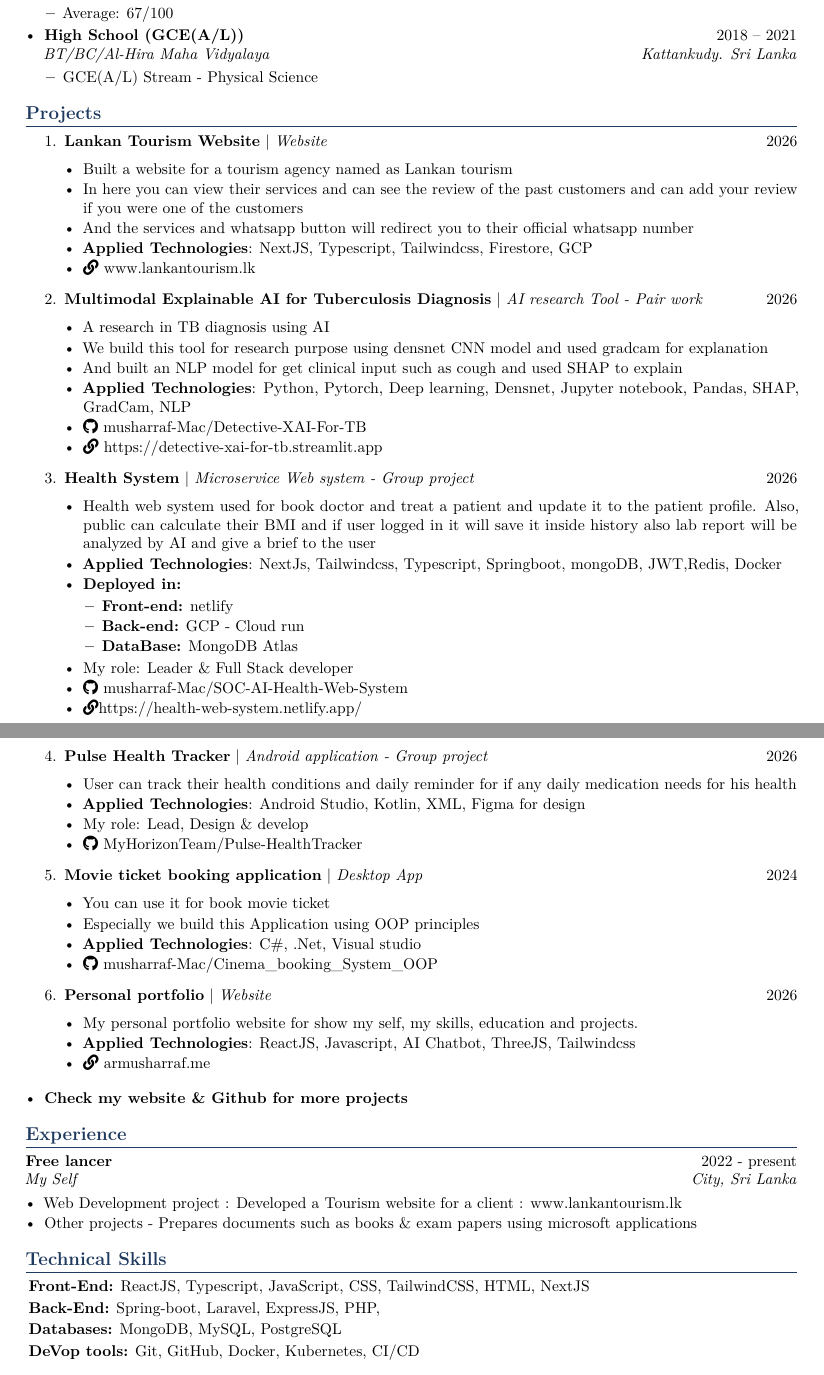
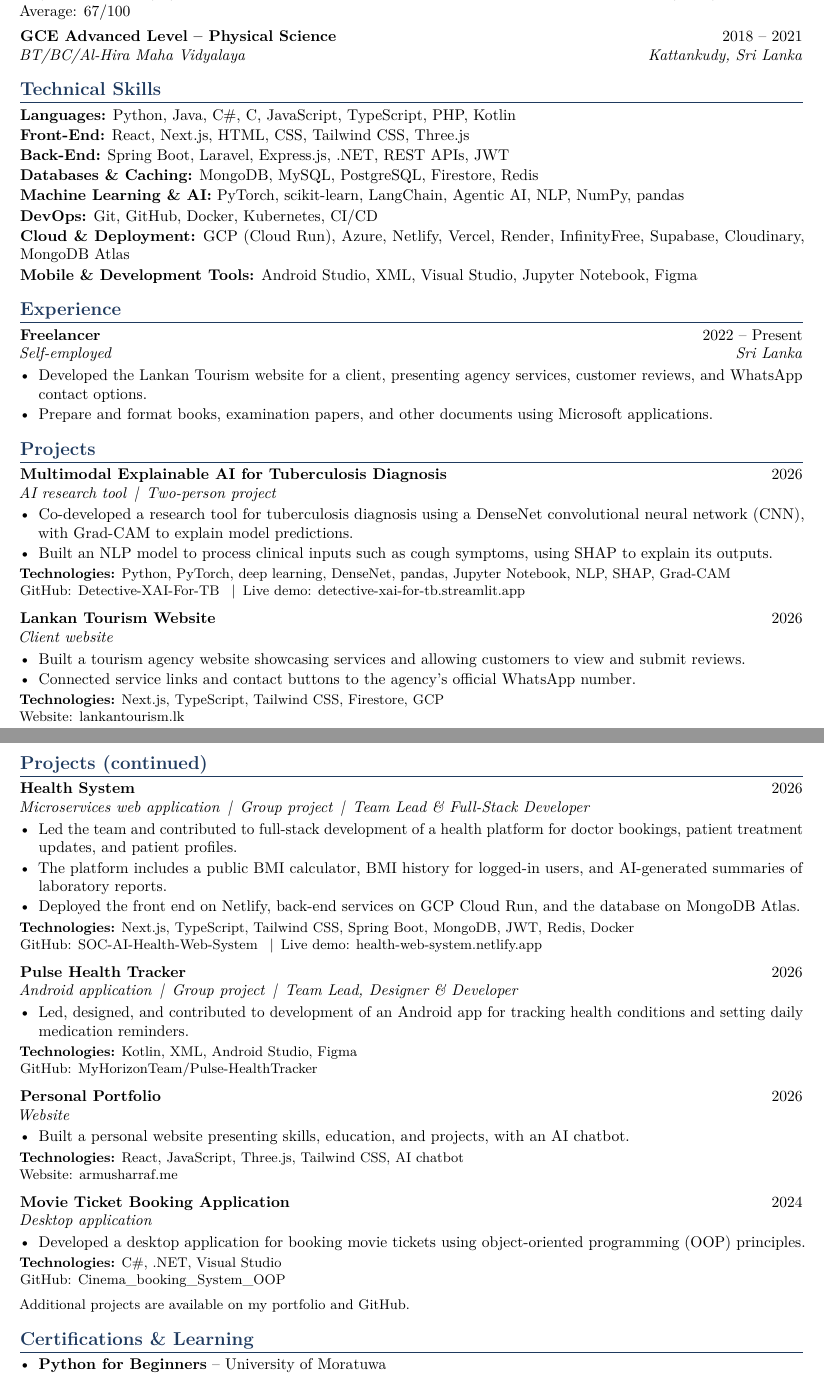
Before and after one commit to musharraf-Mac/My_CV, a LaTeX CV (Resume/Musharraf_CV_Lat.tex): two parts of pages 1 and 2 of 2, joined at a grey line, cut so that both start at the same text. Compiled offline with pdfLaTeX.

Commit message:
layout changed

```diff
--- a/Resume/Musharraf_CV_Lat.tex
+++ b/Resume/Musharraf_CV_Lat.tex
@@ -1,8 +1,6 @@
-% Musharraf's CV in LaTeX
-
 \documentclass[10pt,a4paper]{article}
 
-\usepackage[margin=0.7in]{geometry}
+\usepackage[margin=0.65in]{geometry}
 \usepackage[T1]{fontenc}
 \usepackage[utf8]{inputenc}
 \usepackage{lmodern}
@@ -69,98 +58,96 @@ Results-driven IT undergraduate with a strong foundation in programming, data pr
-\item \cventry{Diploma in Software Engineering}{2023 -- 2025}{Wayamba Univercity of Sri Lanka}{Kuliyapitiya, Sri Lanka}
-  \begin{itemize}
-    \item Average: 67/100
-  \end{itemize}
-\item \cventry{High School (GCE(A/L))}{2018 -- 2021}{BT/BC/Al-Hira Maha Vidyalaya}{Kattankudy. Sri Lanka}
-  \begin{itemize}
-    \item GCE(A/L) Stream - Physical Science
-  \end{itemize}
+\cventry{BSc (Hons) in Information Technology}{2024 -- Present}{Horizon Campus}{Malabe, Sri Lanka}
+Current GPA: 3.256/4.00\enspace\textbar\enspace Five semesters completed\par
+\vspace{4pt}
+\cventry{Diploma in Software Engineering}{2023 -- 2025}{Wayamba University of Sri Lanka}{Kuliyapitiya, Sri Lanka}
+Average: 67/100\par
+\vspace{4pt}
+\cventry{GCE Advanced Level -- Physical Science}{2018 -- 2021}{BT/BC/Al-Hira Maha Vidyalaya}{Kattankudy, Sri Lanka}
 
-\end{itemize}
-%---------------- PROJECTS ----------------
-\section{Projects}
-
-\begin{enumerate}
-  % Project - 1
-  \item \project{Lankan Tourism Website}{Website}{2026}
-   \begin{itemize}
-    \item Built a website for a tourism agency named as Lankan tourism
-    \item In here you can view their services and can see the review of the past customers and can add your review if you were one of the customers
-    \item And the services and whatsapp button will redirect you to their official whatsapp number
-    \item \textbf{Applied Technologies}: NextJS, Typescript, Tailwindcss, Firestore, GCP
-    \item \faLink \href{https://lankantourism.lk}{ www.lankantourism.lk}
-   \end{itemize}
-
-  % Project - 2
-  \item \project{Multimodal Explainable AI for Tuberculosis Diagnosis}{AI research Tool - Pair work}{2026}
-   \begin{itemize}
-    \item A research in TB diagnosis using AI
-    \item We build this tool for research purpose using densnet CNN model and used gradcam for explanation
-    \item And built an NLP model for get clinical input such as cough and used SHAP to explain
-    \item \textbf{Applied Technologies}: Python, Pytorch, Deep learning, Densnet, Jupyter notebook, Pandas, SHAP, GradCam, NLP
-    \item \faGithub \href{https://github.com/musharraf-Mac/Detective-XAI-For-TB}{ musharraf-Mac/Detective-XAI-For-TB}
-    \item \faLink \href{https://detective-xai-for-tb.streamlit.app}{ https://detective-xai-for-tb.streamlit.app}
-   \end{itemize}
-
-   % Project - 3
-  \item \project{Health System}{Microservice Web system - Group project}{2026}
-   \begin{itemize}
-    \item Health web system used for book doctor and treat a patient and update it to the patient profile. Also, public can calculate their BMI and if user logged in it will save it inside history also lab report will be analyzed by AI and give a brief to the user
-    \item \textbf{Applied Technologies}: NextJs, Tailwindcss, Typescript, Springboot, mongoDB, JWT,Redis, Docker
-    \item \textbf{Deployed in:}
-      \begin{itemize}
-        \item \textbf{Front-end:} netlify
-        \item \textbf{Back-end:} GCP - Cloud run
-        \item \textbf{DataBase:} MongoDB Atlas
-      \end{itemize}
-    \item My role: Leader \& Full Stack developer
-    \item \faGithub \href{https://github.com/musharraf-Mac/SOC-AI-Health-Web-System}{ musharraf-Mac/SOC-AI-Health-Web-System}
-    \item \faLink \href{https://health-web-system.netlify.app/}{https://health-web-system.netlify.app/}
-   \end{itemize}
-
-   % Project - 4
-  \item \project{Pulse Health Tracker}{Android application - Group project}{2026}
-   \begin{itemize}
-    \item User can track their health conditions and daily reminder for if any daily medication needs for his health
-    \item \textbf{Applied Technologies}: Android Studio, Kotlin, XML, Figma for design
-    \item My role: Lead, Design \& develop
-    \item \faGithub \href{https://github.com/MyHorizonTeam/Pulse-HealthTracker}{ MyHorizonTeam/Pulse-HealthTracker}
-   \end{itemize}
-
-   % Project - 5
-  \item \project{Movie ticket booking application}{Desktop App}{2024}
-   \begin{itemize}
-    \item You can use it for book movie ticket
-    \item Especially we build this Application using OOP principles
-    \item \textbf{Applied Technologies}: C\#, .Net, Visual studio
-    \item \faGithub \href{https://github.com/musharraf-Mac/Cinema_booking_System_OOP}{ musharraf-Mac/Cinema\_booking\_System\_OOP}
-   \end{itemize}
-
-   % Project - 7
-   \item \project{Personal portfolio}{Website}{2026}
-   \begin{itemize}
-    \item My personal portfolio website for show my self, my skills, education and projects.
-    \item \textbf{Applied Technologies}: ReactJS, Javascript, AI Chatbot, ThreeJS, Tailwindcss
-    \item \faLink \href{https://armusharraf.me/}{ armusharraf.me}
-   \end{itemize}
-
-\end{enumerate}
-\begin{itemize}
-  \item \textbf{Check my website \& Github for more projects}
+\section{Technical Skills}
+\begin{itemize}[label={},leftmargin=0pt,itemsep=1pt]
+  \item \textbf{Languages:} Python, Java, C\#, C, JavaScript, TypeScript, PHP, Kotlin
+  \item \textbf{Front-End:} React, Next.js, HTML, CSS, Tailwind CSS, Three.js
+  \item \textbf{Back-End:} Spring Boot, Laravel, Express.js, .NET, REST APIs, JWT
+  \item \textbf{Databases \& Caching:} MongoDB, MySQL, PostgreSQL, Firestore, Redis
+  \item \textbf{Machine Learning \& AI:} PyTorch, scikit-learn, LangChain, Agentic AI, NLP, NumPy, pandas
+  \item \textbf{DevOps:} Git, GitHub, Docker, Kubernetes, CI/CD
+  \item \textbf{Cloud \& Deployment:} GCP (Cloud Run), Azure, Netlify, Vercel, Render, InfinityFree,
+    Supabase, Cloudinary, MongoDB Atlas
+  \item \textbf{Mobile \& Development Tools:} Android Studio, XML, Visual Studio, Jupyter Notebook, Figma
 \end{itemize}
 
-%---------------- EXPERIENCE ----------------
 \section{Experience}
-\cventry{Free lancer}{2022 - present}{My Self}{City, Sri Lanka}
+\cventry{Freelancer}{2022 -- Present}{Self-employed}{Sri Lanka}
 \begin{itemize}
-  \item Web Development project : Developed a Tourism website for a client : www.lankantourism.lk
-  \item Other projects - Prepares documents such as books \& exam papers using microsoft applications
+  \item Developed the Lankan Tourism website for a client, presenting agency services, customer reviews,
+    and WhatsApp contact options.
+  \item Prepare and format books, examination papers, and other documents using Microsoft applications.
 \end{itemize}
 
-%---------------- SKILLS ----------------
-\section{Technical Skills}
-\begin{itemize}[leftmargin=2pt, label={}, itemsep=2pt]
-  \item \textbf{Front-End:} ReactJS, Typescript, JavaScript, CSS, TailwindCSS, HTML, NextJS
-  \item \textbf{Back-End:} Spring-boot, Laravel, ExpressJS, PHP,
-  \item \textbf{Databases:} MongoDB, MySQL, PostgreSQL
-  \item \textbf{DeVop tools:} Git, GitHub, Docker, Kubernetes, CI/CD
-  \item \textbf{Deployment:} GCP, Azure, Vercel, Render, Infinitefree, Supabase, Cloudinary
+\section{Projects}
+\project{Multimodal Explainable AI for Tuberculosis Diagnosis}{AI research tool\enspace\textbar\enspace Two-person project}{2026}
+\begin{itemize}
+  \item Co-developed a research tool for tuberculosis diagnosis using a DenseNet convolutional neural
+    network (CNN), with Grad-CAM to explain model predictions.
+  \item Built an NLP model to process clinical inputs such as cough symptoms, using SHAP to explain its outputs.
+\end{itemize}
+\tech{Python, PyTorch, deep learning, DenseNet, pandas, Jupyter Notebook, NLP, SHAP, Grad-CAM}
+{\small\href{https://github.com/musharraf-Mac/Detective-XAI-For-TB}{GitHub: Detective-XAI-For-TB}
+\enspace\textbar\enspace\href{https://detective-xai-for-tb.streamlit.app}{Live demo: detective-xai-for-tb.streamlit.app}\par}
+
+\projectgap
+\project{Lankan Tourism Website}{Client website}{2026}
+\begin{itemize}
+  \item Built a tourism agency website showcasing services and allowing customers to view and submit reviews.
+  \item Connected service links and contact buttons to the agency's official WhatsApp number.
+\end{itemize}
+\tech{Next.js, TypeScript, Tailwind CSS, Firestore, GCP}
+{\small\href{https://lankantourism.lk}{Website: lankantourism.lk}\par}
+
+\newpage
+
+\section{Projects (continued)}
+\project{Health System}{Microservices web application\enspace\textbar\enspace Group project\enspace\textbar\enspace Team Lead \& Full-Stack Developer}{2026}
+\begin{itemize}
+  \item Led the team and contributed to full-stack development of a health platform for doctor bookings,
+    patient treatment updates, and patient profiles.
+  \item The platform includes a public BMI calculator, BMI history for logged-in users, and AI-generated
+    summaries of laboratory reports.
+  \item Deployed the front end on Netlify, back-end services on GCP Cloud Run, and the database on MongoDB Atlas.
+\end{itemize}
+\tech{Next.js, TypeScript, Tailwind CSS, Spring Boot, MongoDB, JWT, Redis, Docker}
+{\small\href{https://github.com/musharraf-Mac/SOC-AI-Health-Web-System}{GitHub: SOC-AI-Health-Web-System}
+\enspace\textbar\enspace\href{https://health-web-system.netlify.app/}{Live demo: health-web-system.netlify.app}\par}
+
+\projectgap
+\project{Pulse Health Tracker}{Android application\enspace\textbar\enspace Group project\enspace\textbar\enspace Team Lead, Designer \& Developer}{2026}
+\begin{itemize}
+  \item Led, designed, and contributed to development of an Android app for tracking health conditions
+    and setting daily medication reminders.
+\end{itemize}
+\tech{Kotlin, XML, Android Studio, Figma}
+{\small\href{https://github.com/MyHorizonTeam/Pulse-HealthTracker}{GitHub: MyHorizonTeam/Pulse-HealthTracker}\par}
+
+\projectgap
+\project{Personal Portfolio}{Website}{2026}
+\begin{itemize}
+  \item Built a personal website presenting skills, education, and projects, with an AI chatbot.
+\end{itemize}
+\tech{React, JavaScript, Three.js, Tailwind CSS, AI chatbot}
+{\small\href{https://armusharraf.me/}{Website: armusharraf.me}\par}
+
+\projectgap
+\project{Movie Ticket Booking Application}{Desktop application}{2024}
+\begin{itemize}
+  \item Developed a desktop application for booking movie tickets using object-oriented programming (OOP) principles.
+\end{itemize}
+\tech{C\#, .NET, Visual Studio}
+{\small\href{https://github.com/musharraf-Mac/Cinema_booking_System_OOP}{GitHub: Cinema\_booking\_System\_OOP}\par}
+\vspace{5pt}
+{\small Additional projects are available on my
+\href{https://armusharraf.me/}{portfolio} and \href{https://github.com/musharraf-mac}{GitHub}.\par}
+
+\section{Certifications \& Learning}
+\begin{itemize}
+  \item \textbf{Python for Beginners} -- University of Moratuwa
+  \item \textbf{AI/ML Engineer} -- SLIIT
```
Also changed, not shown: Resume/Musharraf_CV_Lat.pdf, Resume/Musharraf_CV_Lat.tex (109 more changed lines).
